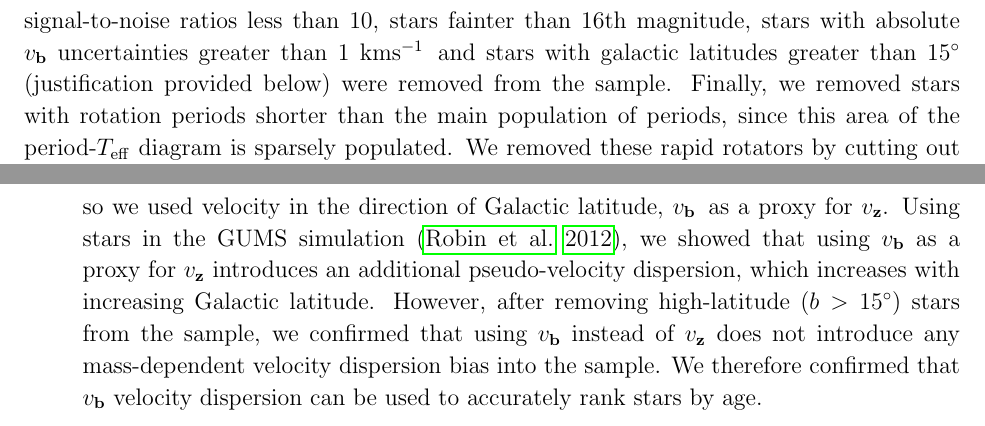
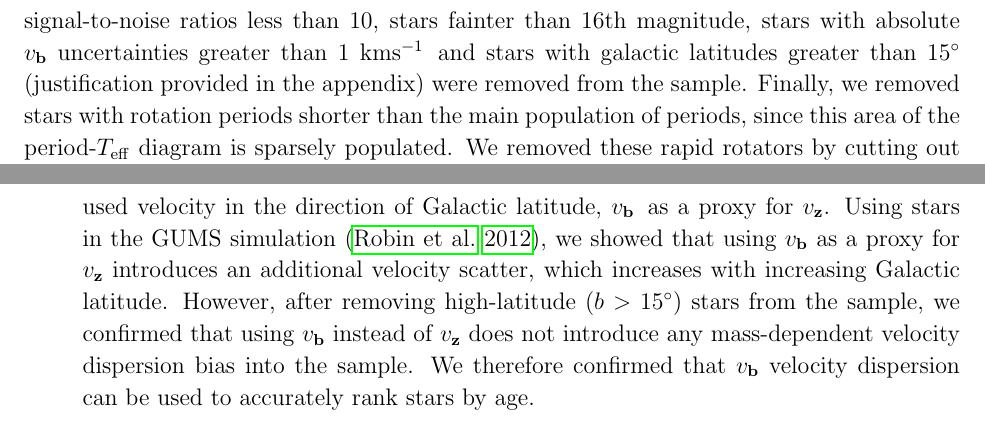
Before and after one commit to RuthAngus/kinematics-and-rotation, a LaTeX paper (paper/ms.tex, which reads paper/conclusion.tex, paper/method.tex): two parts of pages 7 and 15 of 25, joined at a grey line, cut so that both start at the same text. Compiled offline with pdfLaTeX.

Commit message:
small typos

```diff
--- a/paper/conclusion.tex
+++ b/paper/conclusion.tex
@@ -59,7 +59,7 @@ velocities, so we used velocity in the direction of Galactic latitude, \vb\,
 as a proxy for \vz.
         Using stars in the GUMS simulation \citep{robin2012}, we showed that
         using \vb\ as a proxy for \vz\ introduces an additional
-        pseudo-velocity dispersion, which increases with increasing Galactic
+        velocity scatter, which increases with increasing Galactic
         latitude.
 % For this reason we did not attempt to convert \vb\ dispersions into ages using
 % an age-velocity dispersion relation.
--- a/paper/method.tex
+++ b/paper/method.tex
@@ -153,7 +153,8 @@ covariances between \gaia\ positions, parallaxes and proper motions.
 Stars with negative parallaxes, parallax signal-to-noise ratios less than 10,
 stars fainter than 16th magnitude, stars with absolute \vb\ uncertainties
 greater than 1 \kms\, and stars with galactic latitudes greater than
-15\degrees\ (justification provided below) were removed from the sample.
+15\degrees\ (justification provided in the appendix) were removed from the
+sample.
 Finally, we removed stars with rotation periods shorter than the main
 population of periods, since this area of the period-\teff\ diagram is
 sparsely populated.
```
Also changed, not shown: paper/ms.tex (+5 -5 lines), paper/conclusion.tex (2 more changed lines), 1 other file.
